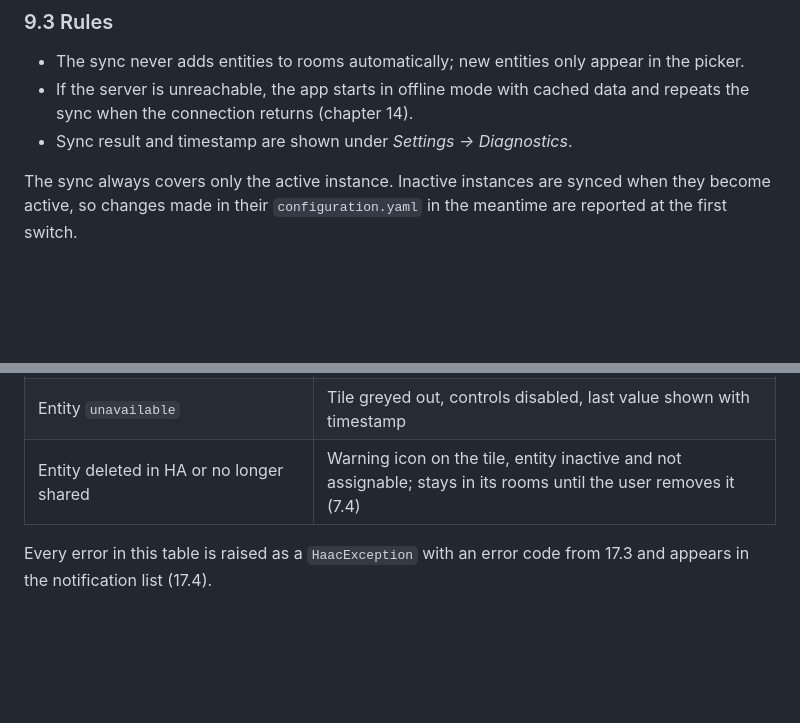
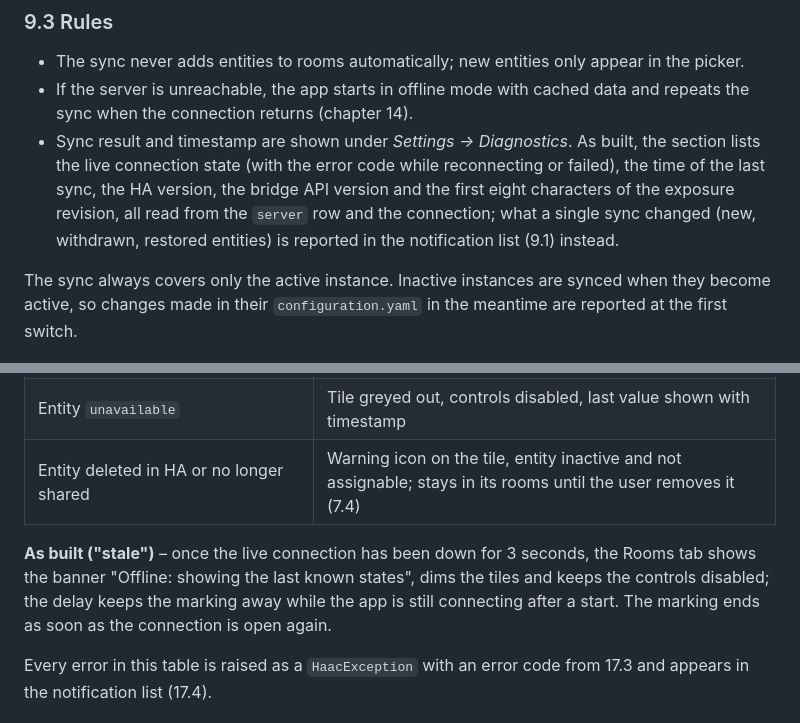
Before and after one commit to stacknoise/haac-bridge, a Markdown page: docs/concept.md, 2 parts joined by grey strips. GitHub-like rendering; blank space fills up the shorter version.

Commit message:
docs(concept): diagnostics section and stale marking as built (9.3, 14.1) (#27)
Co-authored-by: Claude Sonnet 5.5 <noreply@anthropic.com>

```diff
--- a/docs/concept.md
+++ b/docs/concept.md
@@ -477,7 +477,7 @@ Errors appear in the same list, each with its error code (17.4).
 
 - The sync never adds entities to rooms automatically; new entities only appear in the picker.
 - If the server is unreachable, the app starts in offline mode with cached data and repeats the sync when the connection returns (chapter 14).
-- Sync result and timestamp are shown under *Settings → Diagnostics*.
+- Sync result and timestamp are shown under *Settings → Diagnostics*. As built, the section lists the live connection state (with the error code while reconnecting or failed), the time of the last sync, the HA version, the bridge API version and the first eight characters of the exposure revision, all read from the `server` row and the connection; what a single sync changed (new, withdrawn, restored entities) is reported in the notification list (9.1) instead.
 
 The sync always covers only the active instance. Inactive instances are synced when they become active, so changes made in their `configuration.yaml` in the meantime are reported at the first switch.
 
@@ -733,6 +733,8 @@ Mitigations:
 | Service call rejected by the bridge (`HAB-SVC-001`, `HAB-SVC-002`) | Error snackbar, state rolled back, triggers a revision check |
 | Entity `unavailable` | Tile greyed out, controls disabled, last value shown with timestamp |
 | Entity deleted in HA or no longer shared | Warning icon on the tile, entity inactive and not assignable; stays in its rooms until the user removes it (7.4) |
+
+**As built ("stale")** – once the live connection has been down for 3 seconds, the Rooms tab shows the banner "Offline: showing the last known states", dims the tiles and keeps the controls disabled; the delay keeps the marking away while the app is still connecting after a start. The marking ends as soon as the connection is open again.
 
 Every error in this table is raised as a `HaacException` with an error code from 17.3 and appears in the notification list (17.4).
 
```
